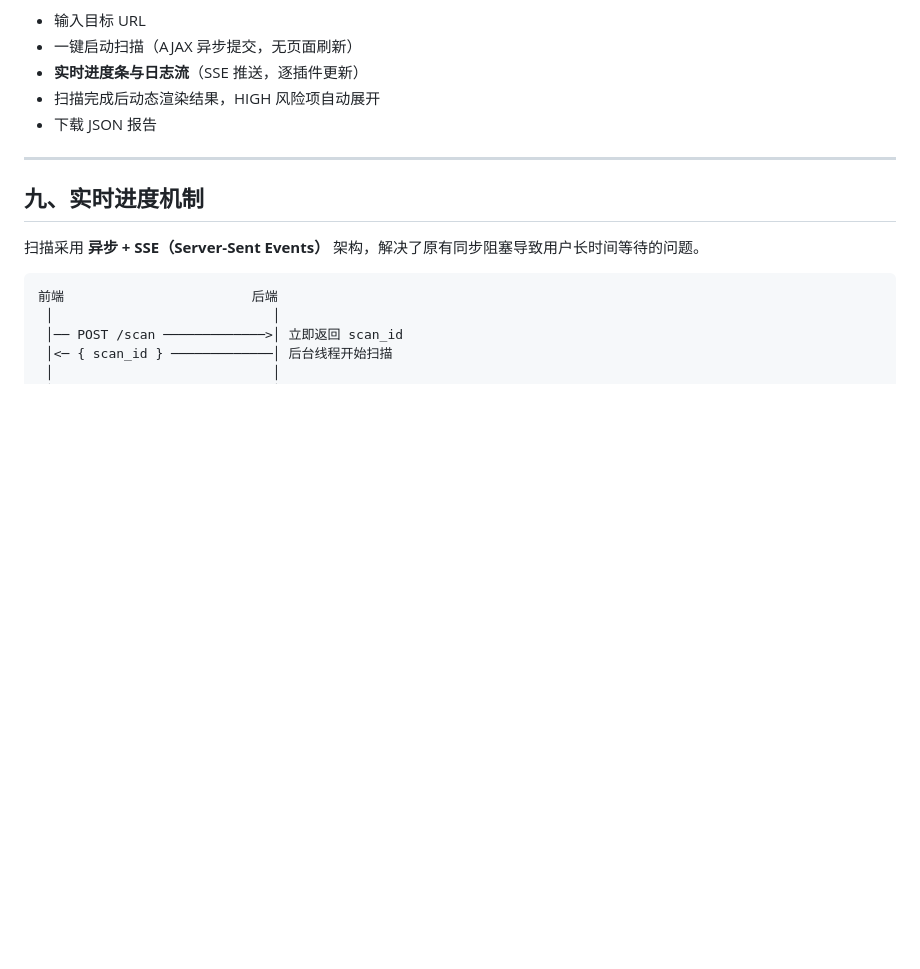
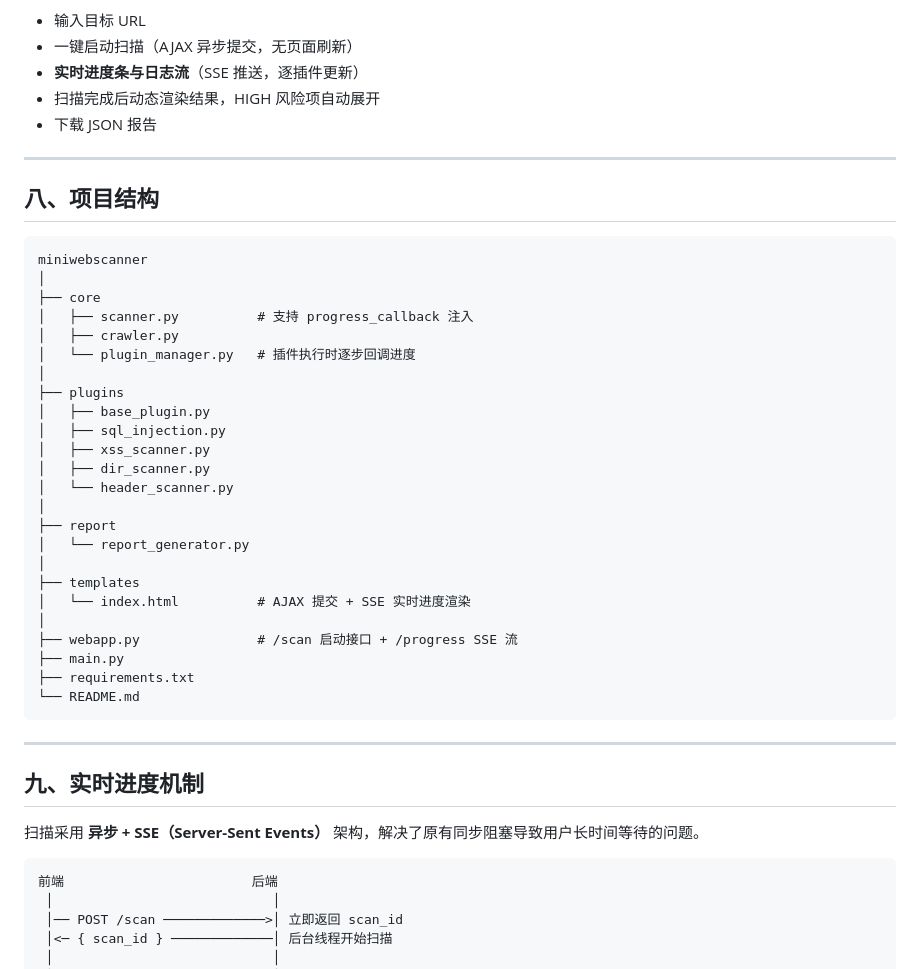
Before and after one commit to jiaodai1001/mini_web_scanner, a Markdown page: README.md, the part around the change. Drawn GitHub-style; blank space fills up the shorter version.

````diff
--- a/README.md
+++ b/README.md
@@ -189,6 +189,37 @@ scan_report.json
 
 ---
 
+## 八、项目结构
+
+```text
+miniwebscanner
+│
+├── core
+│   ├── scanner.py          # 支持 progress_callback 注入
+│   ├── crawler.py
+│   └── plugin_manager.py   # 插件执行时逐步回调进度
+│
+├── plugins
+│   ├── base_plugin.py
+│   ├── sql_injection.py
+│   ├── xss_scanner.py
+│   ├── dir_scanner.py
+│   └── header_scanner.py
+│
+├── report
+│   └── report_generator.py
+│
+├── templates
+│   └── index.html          # AJAX 提交 + SSE 实时进度渲染
+│
+├── webapp.py               # /scan 启动接口 + /progress SSE 流
+├── main.py
+├── requirements.txt
+└── README.md
+```
+
+---
+
 ## 九、实时进度机制
 
 扫描采用 **异步 + SSE（Server-Sent Events）** 架构，解决了原有同步阻塞导致用户长时间等待的问题。
````
